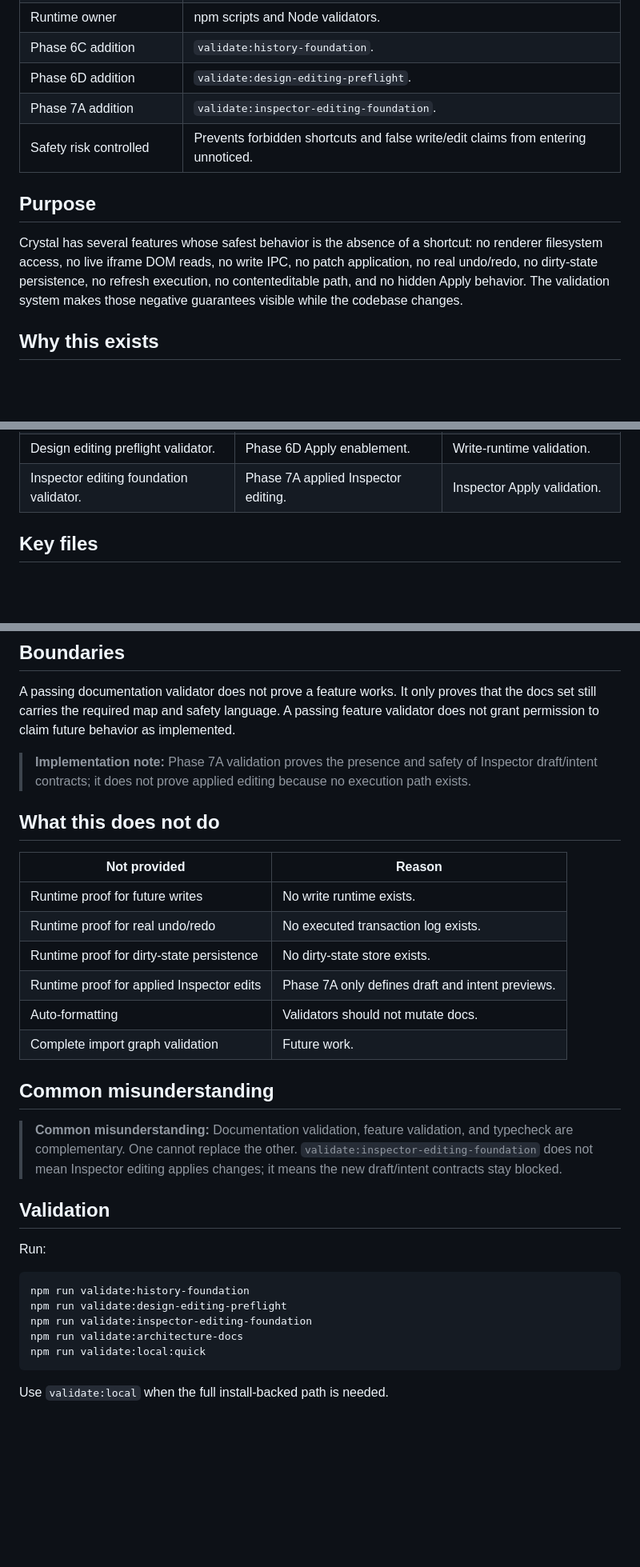
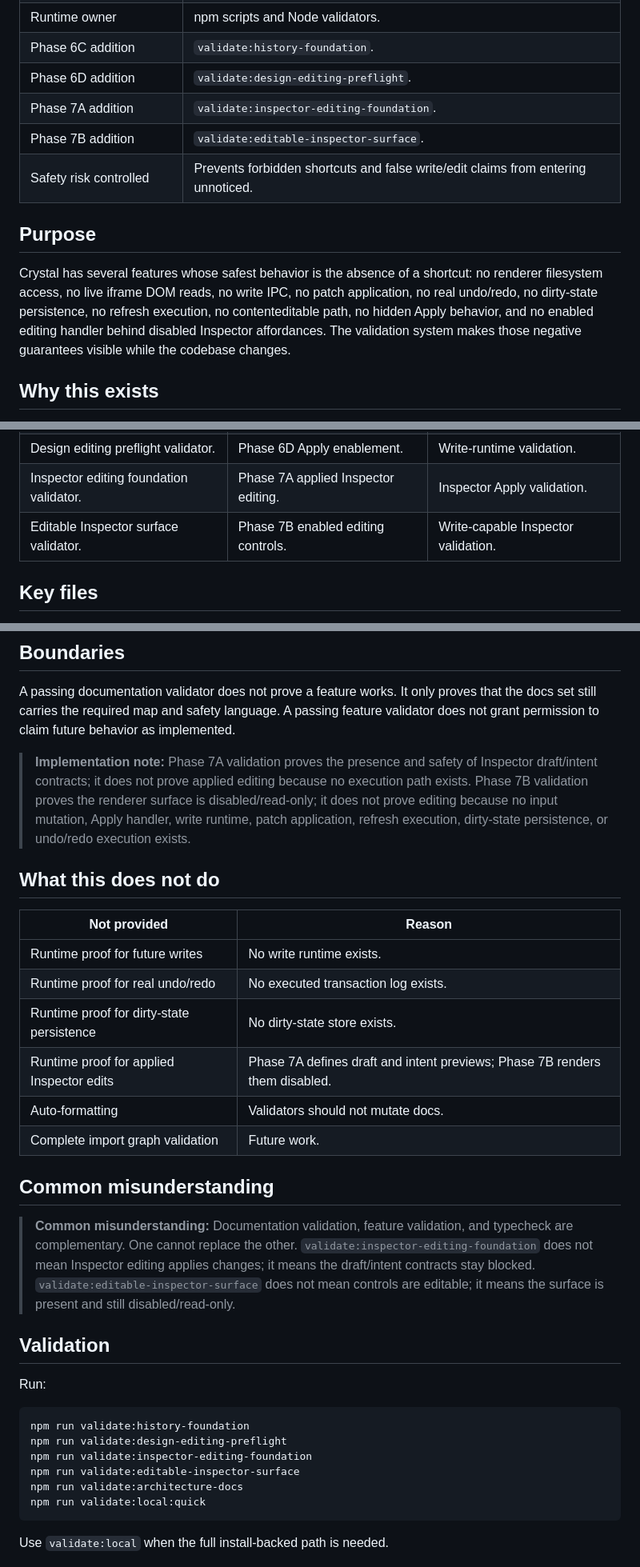
Before and after one commit to krestosa/Crystal, a Markdown page: docs/architecture/validation-system.md, 3 parts joined by grey strips. Shown at 80% size. Rendered like a GitHub page; blank space fills up the shorter version.

Commit message:
Document editable inspector surface validation

````diff
--- a/docs/architecture/validation-system.md
+++ b/docs/architecture/validation-system.md
@@ -12,11 +12,12 @@
 | Phase 6C addition | `validate:history-foundation`. |
 | Phase 6D addition | `validate:design-editing-preflight`. |
 | Phase 7A addition | `validate:inspector-editing-foundation`. |
+| Phase 7B addition | `validate:editable-inspector-surface`. |
 | Safety risk controlled | Prevents forbidden shortcuts and false write/edit claims from entering unnoticed. |
 
 ## Purpose
 
-Crystal has several features whose safest behavior is the absence of a shortcut: no renderer filesystem access, no live iframe DOM reads, no write IPC, no patch application, no real undo/redo, no dirty-state persistence, no refresh execution, no contenteditable path, and no hidden Apply behavior. The validation system makes those negative guarantees visible while the codebase changes.
+Crystal has several features whose safest behavior is the absence of a shortcut: no renderer filesystem access, no live iframe DOM reads, no write IPC, no patch application, no real undo/redo, no dirty-state persistence, no refresh execution, no contenteditable path, no hidden Apply behavior, and no enabled editing handler behind disabled Inspector affordances. The validation system makes those negative guarantees visible while the codebase changes.
 
 ## Why this exists
 
@@ -51,6 +55,7 @@ Phase 7A boundary: Editable Inspector draft/intent foundation only. No source fi
 | History foundation validator. | Phase 6C write behavior. | Dirty-state validation. |
 | Design editing preflight validator. | Phase 6D Apply enablement. | Write-runtime validation. |
 | Inspector editing foundation validator. | Phase 7A applied Inspector editing. | Inspector Apply validation. |
+| Editable Inspector surface validator. | Phase 7B enabled editing controls. | Write-capable Inspector validation. |
 
 ## Key files
 
@@ -124,7 +136,7 @@ flowchart TD
 
 A passing documentation validator does not prove a feature works. It only proves that the docs set still carries the required map and safety language. A passing feature validator does not grant permission to claim future behavior as implemented.
 
-> **Implementation note:** Phase 7A validation proves the presence and safety of Inspector draft/intent contracts; it does not prove applied editing because no execution path exists.
+> **Implementation note:** Phase 7A validation proves the presence and safety of Inspector draft/intent contracts; it does not prove applied editing because no execution path exists. Phase 7B validation proves the renderer surface is disabled/read-only; it does not prove editing because no input mutation, Apply handler, write runtime, patch application, refresh execution, dirty-state persistence, or undo/redo execution exists.
 
 ## What this does not do
 
@@ -133,13 +145,13 @@ A passing documentation validator does not prove a feature works. It only proves
 | Runtime proof for future writes | No write runtime exists. |
 | Runtime proof for real undo/redo | No executed transaction log exists. |
 | Runtime proof for dirty-state persistence | No dirty-state store exists. |
-| Runtime proof for applied Inspector edits | Phase 7A only defines draft and intent previews. |
+| Runtime proof for applied Inspector edits | Phase 7A defines draft and intent previews; Phase 7B renders them disabled. |
 | Auto-formatting | Validators should not mutate docs. |
 | Complete import graph validation | Future work. |
 
 ## Common misunderstanding
 
-> **Common misunderstanding:** Documentation validation, feature validation, and typecheck are complementary. One cannot replace the other. `validate:inspector-editing-foundation` does not mean Inspector editing applies changes; it means the new draft/intent contracts stay blocked.
+> **Common misunderstanding:** Documentation validation, feature validation, and typecheck are complementary. One cannot replace the other. `validate:inspector-editing-foundation` does not mean Inspector editing applies changes; it means the draft/intent contracts stay blocked. `validate:editable-inspector-surface` does not mean controls are editable; it means the surface is present and still disabled/read-only.
 
 ## Validation
 
@@ -149,6 +161,7 @@ Run:
 npm run validate:history-foundation
 npm run validate:design-editing-preflight
 npm run validate:inspector-editing-foundation
+npm run validate:editable-inspector-surface
 npm run validate:architecture-docs
 npm run validate:local:quick
 ```
````
Also changed, not shown: other parts of docs/architecture/validation-system.md (+13 -3 lines).
